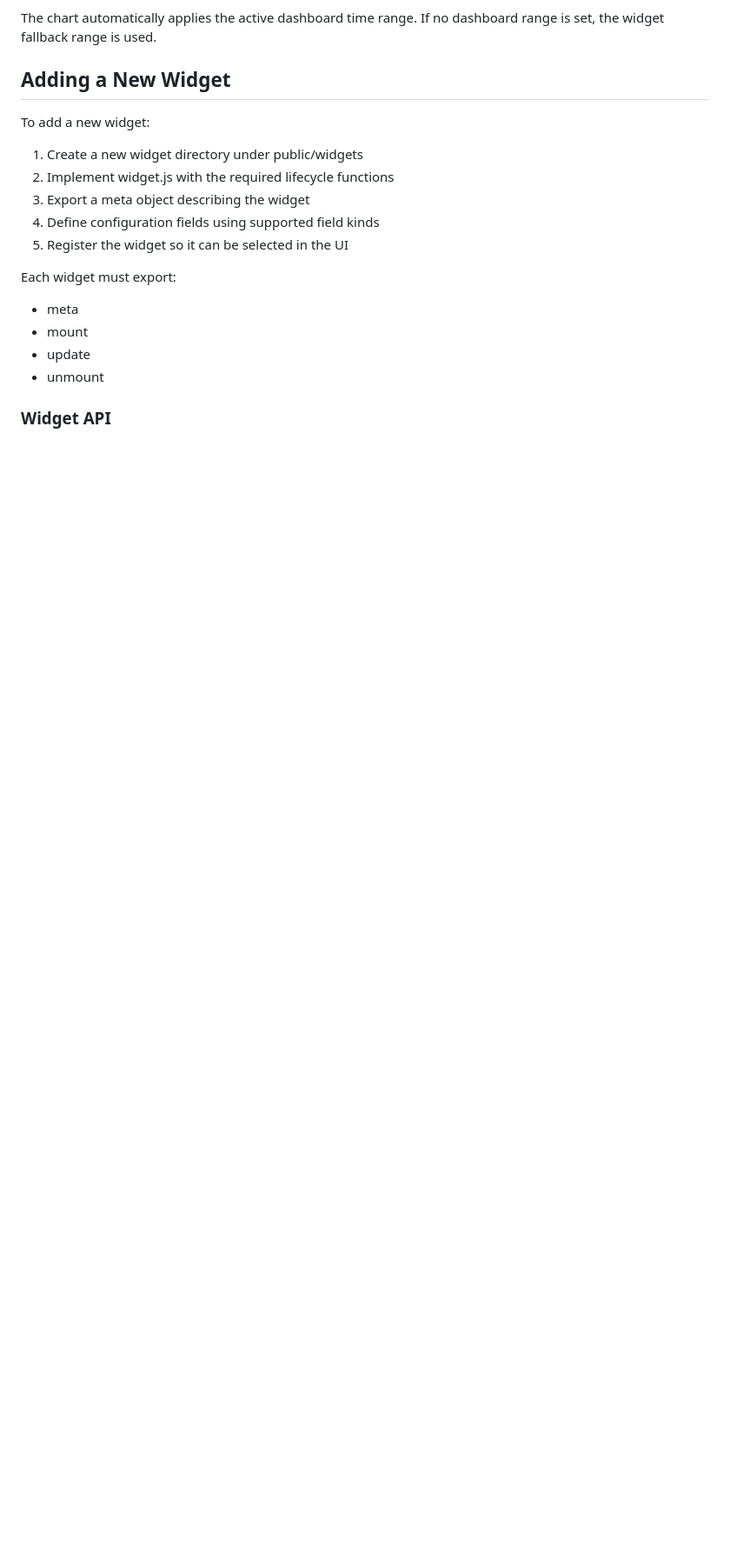
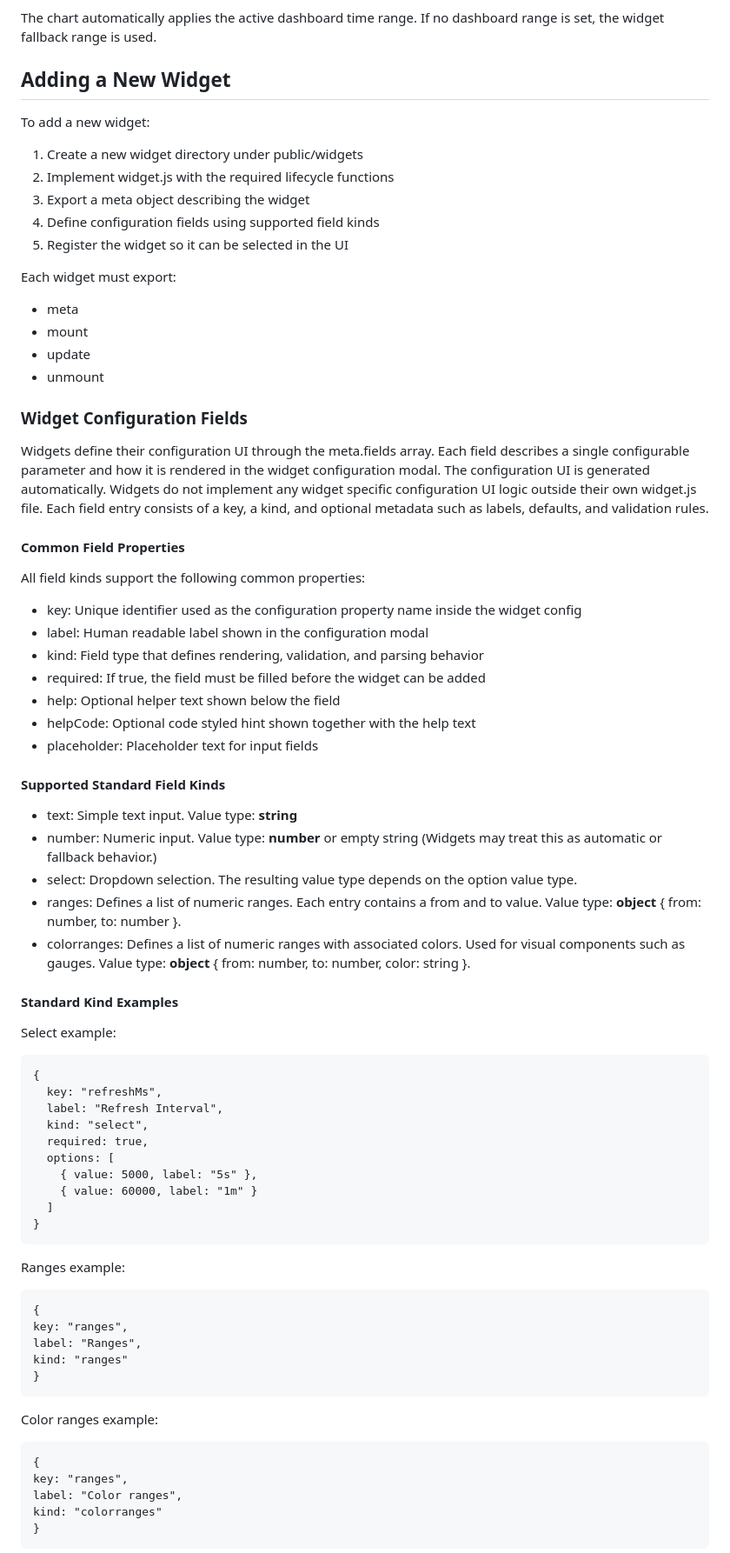
Before and after one commit to Lennart-Lutz/Simple-Dashboard, a Markdown page: README.md, the part around one of its changes. Shown at 87% size. GitHub-like rendering; blank space fills up the shorter version.

````diff
--- a/README.md
+++ b/README.md
@@ -190,4 +145,68 @@ Each widget must export:
 - unmount
 
 
-### Widget API
+### Widget Configuration Fields
+
+Widgets define their configuration UI through the meta.fields array.
+Each field describes a single configurable parameter and how it is rendered in the widget configuration modal.
+The configuration UI is generated automatically.
+Widgets do not implement any widget specific configuration UI logic outside their own widget.js file.
+Each field entry consists of a key, a kind, and optional metadata such as labels, defaults, and validation rules.
+
+#### Common Field Properties
+
+All field kinds support the following common properties:
+
+- key: Unique identifier used as the configuration property name inside the widget config
+- label: Human readable label shown in the configuration modal
+- kind: Field type that defines rendering, validation, and parsing behavior
+- required: If true, the field must be filled before the widget can be added
+- help: Optional helper text shown below the field
+- helpCode: Optional code styled hint shown together with the help text
+- placeholder: Placeholder text for input fields
+
+#### Supported Standard Field Kinds
+
+- text: Simple text input. Value type: **string**
+- number: Numeric input. Value type: **number** or empty string (Widgets may treat this as automatic or fallback behavior.)
+- select: Dropdown selection. The resulting value type depends on the option value type.
+- ranges: Defines a list of numeric ranges. Each entry contains a from and to value. Value type: **object** { from: number, to: number }.
+- colorranges: Defines a list of numeric ranges with associated colors. Used for visual components such as gauges. Value type: **object** { from: number, to: number, color: string }.
+
+#### Standard Kind Examples
+
+Select example:
+
+```
+{
+  key: "refreshMs",
+  label: "Refresh Interval",
+  kind: "select",
+  required: true,
+  options: [
+    { value: 5000, label: "5s" },
+    { value: 60000, label: "1m" }
+  ]
+}
+```
+
+Ranges example:
+
+```
+{
+key: "ranges",
+label: "Ranges",
+kind: "ranges"
+}
+```
+
+Color ranges example:
+
+```
+{
+key: "ranges",
+label: "Color ranges",
+kind: "colorranges"
+}
+```
+
````
Also changed, not shown: other parts of README.md (+124 -68 lines).
